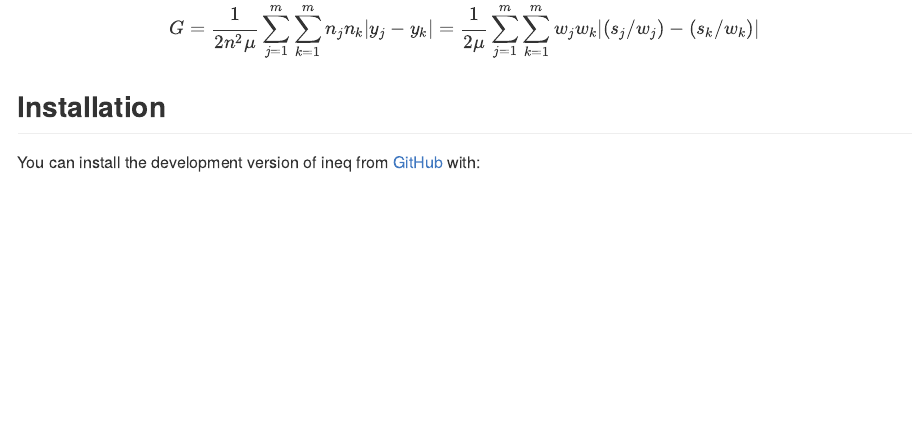
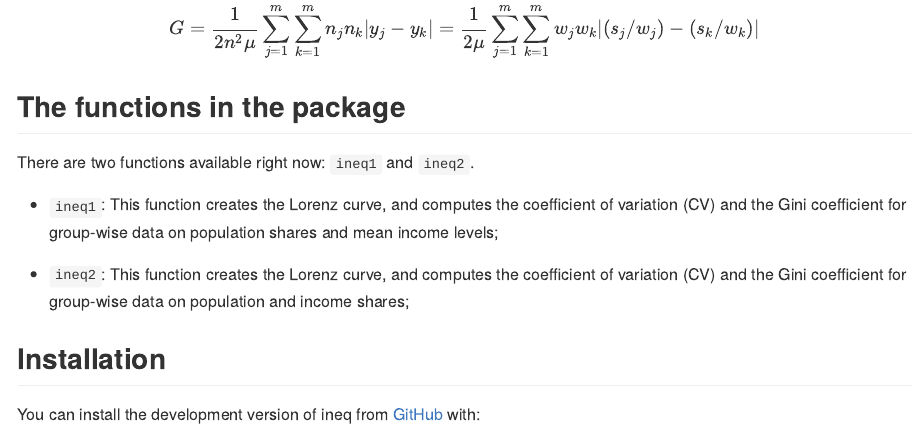
Before and after one commit to dbasu-umass/ineq, an R Markdown document (README.Rmd): the page in a window 1100 px wide, from 2180 px down. The pictures show the output file README.md that the author committed with the source, drawn offline in the style of GitHub.

Commit message:
Added functions in README

```diff
--- a/README.Rmd
+++ b/README.Rmd
@@ -73,6 +73,15 @@ Using this, we see that the variance of the income distribution is given by $$\s
 
 In a similar way, using $y_j=(s_j/w_j)\mu$, we see that the Gini coefficient is given by $$G = \frac{1}{2n^2 \mu} \sum_{j=1}^{m} \sum_{k=1}^{m} n_j n_k |y_j-y_k| = \frac{1}{2 \mu} \sum_{j=1}^{m} \sum_{k=1}^{m} w_j w_k |(s_j/w_j)-(s_k/w_k)|$$
 
+
+## The functions in the package
+
+There are two functions available right now: `ineq1` and `ineq2`.
+
+- `ineq1`: This function creates the Lorenz curve, and computes the coefficient of variation (CV) and the Gini coefficient for group-wise data on population shares and mean income levels;
+
+- `ineq2`: This function creates the Lorenz curve, and computes the coefficient of variation (CV) and the Gini coefficient for group-wise data on population and income shares;
+
 ## Installation
 
 You can install the development version of ineq from [GitHub](https://github.com/) with:
```
Also changed, not shown: README.md, 1 other file.
